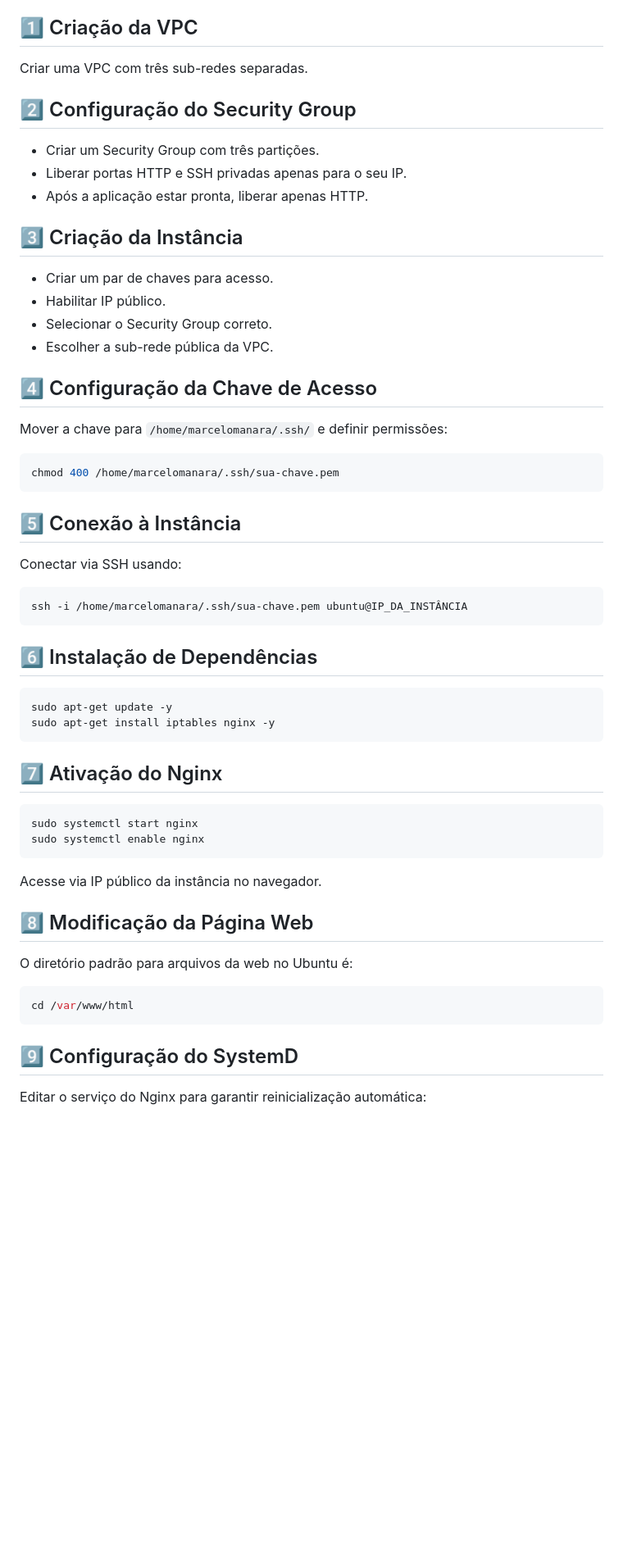
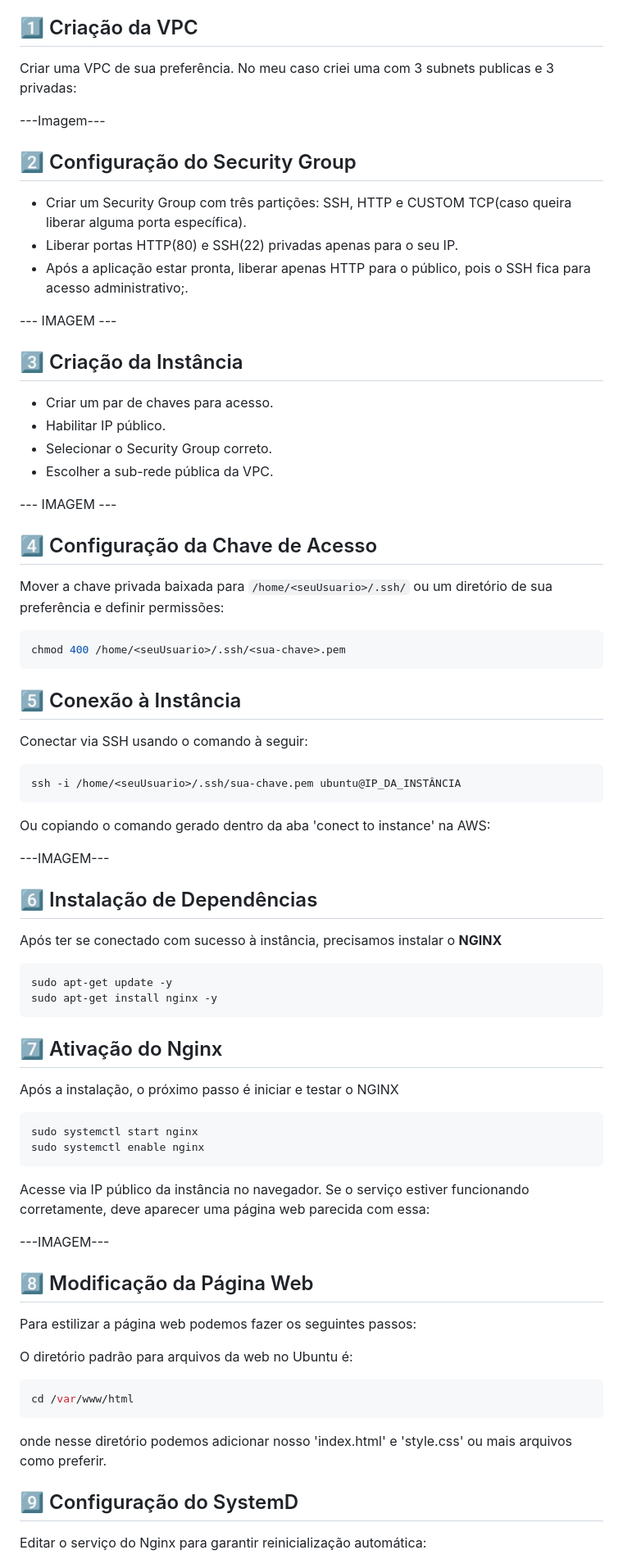
Before and after one commit to ManaraMarcelo/Sistema_Monitoramento_de_Servidor_Linux-AWS, a Markdown page: README.md, the part around one of its changes. Shown at 82% size. Rendered like a GitHub page; blank space fills up the shorter version.

````diff
--- a/README.md
+++ b/README.md
@@ -18,12 +18,16 @@ Sempre em casos de queda do servidor web, após o tempo determinado no script el
 12. [Logs e Monitoramento](#logs-e-monitoramento)
 
 ## 1️⃣ Criação da VPC
-Criar uma VPC com três sub-redes separadas.
+Criar uma VPC de sua preferência. No meu caso criei uma com 3 subnets publicas e 3 privadas:
+
+---Imagem---
 
 ## 2️⃣ Configuração do Security Group
-- Criar um Security Group com três partições.
-- Liberar portas HTTP e SSH privadas apenas para o seu IP.
-- Após a aplicação estar pronta, liberar apenas HTTP.
+- Criar um Security Group com três partições: SSH, HTTP e CUSTOM TCP(caso queira liberar alguma porta específica).
+- Liberar portas HTTP(80) e SSH(22) privadas apenas para o seu IP.
+- Após a aplicação estar pronta, liberar apenas HTTP para o público, pois o SSH fica para acesso administrativo;.
+
+--- IMAGEM ---
 
 ## 3️⃣ Criação da Instância
 - Criar um par de chaves para acesso.
@@ -31,36 +35,49 @@ Criar uma VPC com três sub-redes separadas.
 - Selecionar o Security Group correto.
 - Escolher a sub-rede pública da VPC.
 
+--- IMAGEM ---
+
 ## 4️⃣ Configuração da Chave de Acesso
-Mover a chave para `/home/marcelomanara/.ssh/` e definir permissões:
+Mover a chave privada baixada para `/home/<seuUsuario>/.ssh/` ou um diretório de sua preferência e definir permissões:
 ```sh
-chmod 400 /home/marcelomanara/.ssh/sua-chave.pem
+chmod 400 /home/<seuUsuario>/.ssh/<sua-chave>.pem
 ```
 
 ## 5️⃣ Conexão à Instância
-Conectar via SSH usando:
+Conectar via SSH usando o comando à seguir:
 ```sh
-ssh -i /home/marcelomanara/.ssh/sua-chave.pem ubuntu@IP_DA_INSTÂNCIA
+ssh -i /home/<seuUsuario>/.ssh/sua-chave.pem ubuntu@IP_DA_INSTÂNCIA
 ```
+Ou copiando o comando gerado dentro da aba 'conect to instance' na AWS:
+
+---IMAGEM---
 
 ## 6️⃣ Instalação de Dependências
+Após ter se conectado com sucesso à instância, precisamos instalar o **NGINX**
 ```sh
 sudo apt-get update -y
-sudo apt-get install iptables nginx -y
+sudo apt-get install nginx -y
 ```
 
 ## 7️⃣ Ativação do Nginx
+Após a instalação, o próximo passo é iniciar e testar o NGINX
 ```sh
 sudo systemctl start nginx
 sudo systemctl enable nginx
 ```
 Acesse via IP público da instância no navegador.
+Se o serviço estiver funcionando corretamente, deve aparecer uma página web parecida com essa:
+
+---IMAGEM---
 
 ## 8️⃣ Modificação da Página Web
+Para estilizar a página web podemos fazer os seguintes passos:
+
 O diretório padrão para arquivos da web no Ubuntu é:
 ```sh
 cd /var/www/html
 ```
+onde nesse diretório podemos adicionar nosso 'index.html' e 'style.css' ou mais arquivos como preferir.
 
 ## 9️⃣ Configuração do SystemD
 Editar o serviço do Nginx para garantir reinicialização automática:
````
Also changed, not shown: other parts of README.md (+1 -0 lines).
